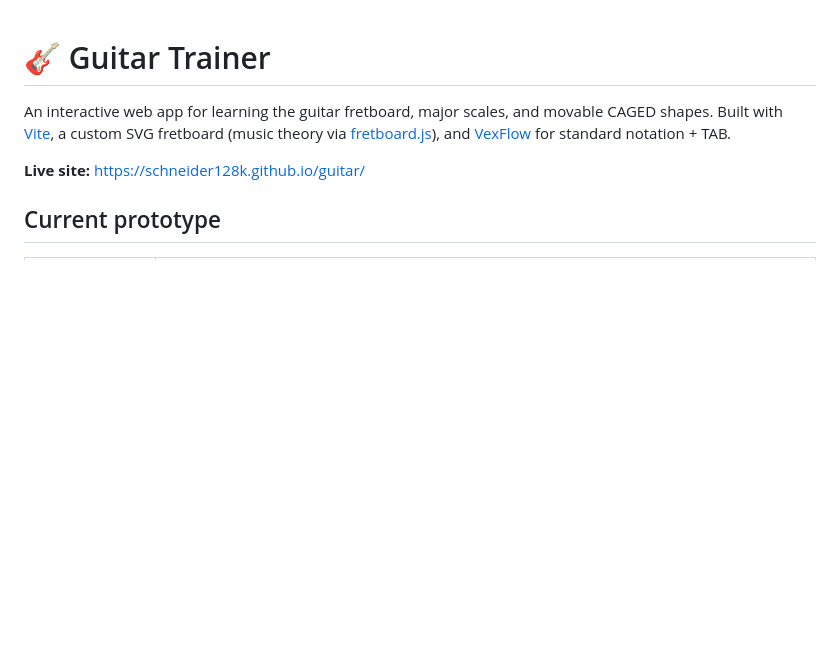
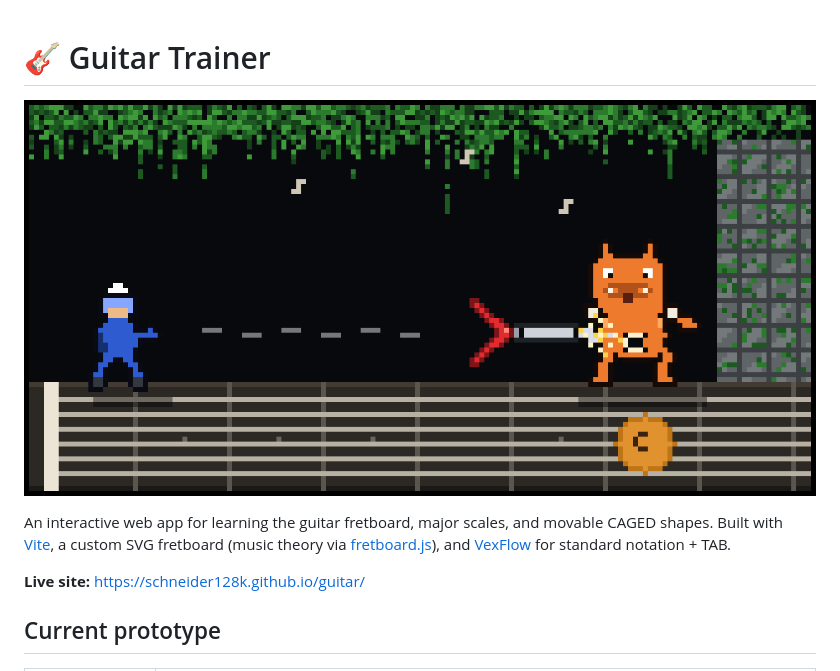
Before and after one commit to schneider128k/guitar, a Markdown page: README.md, the part around the change. Drawn GitHub-style; pictures changed too: art/hero.png (added); blank space fills up the shorter version.

```diff
--- a/README.md
+++ b/README.md
@@ -1,4 +1,6 @@
 # 🎸 Guitar Trainer
+
+![The knight hurls a flying-V guitar like a dagger to impale the C-note goblin on a giant fretboard](art/hero.png)
 
 An interactive web app for learning the guitar fretboard, major scales, and
 movable CAGED shapes. Built with [Vite](https://vitejs.dev/), a custom SVG
```
Also changed, not shown: 2 other files.
